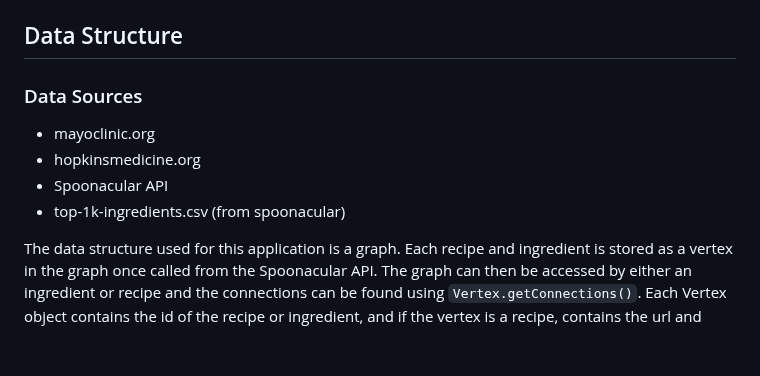
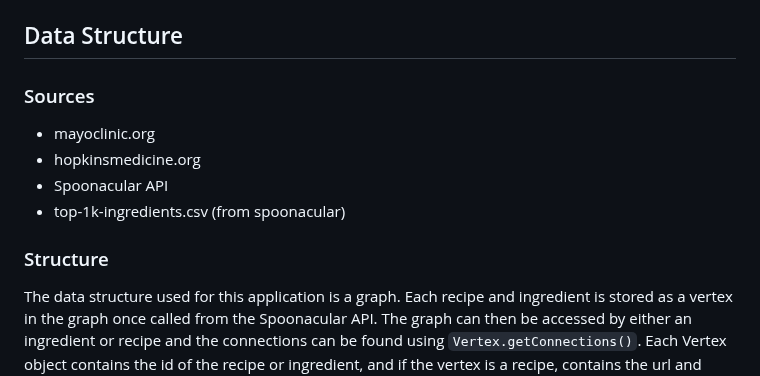
Before and after one commit to Mattcalcaterra/RecipeSearch, a Markdown page: README.md, the part around the change. Drawn GitHub-style; blank space fills up the shorter version.

```diff
--- a/README.md
+++ b/README.md
@@ -32,12 +32,13 @@ In order to use the application an API key for Spoonacular API must be provided.
 
 ## Data Structure
 
-### Data Sources
+### Sources
 - mayoclinic.org
 - hopkinsmedicine.org
 - Spoonacular API
 - top-1k-ingredients.csv (from spoonacular)
 
+### Structure
 The data structure used for this application is a graph. Each recipe and ingredient is stored as a vertex in the graph once called from the Spoonacular API. The graph can then be accessed by either an ingredient or recipe and the connections can be found using `Vertex.getConnections()`. Each Vertex object contains the id of the recipe or ingredient, and if the vertex is a recipe, contains the url and image for that recipe. In the application the Vertexs are stored in two list `recipes` and `ingredients`. The graph is accessed via the `ingredients` list and all connections of the desired ingredients (determined from the condition data) are accessed. If the neighbors of the desired ingredients does not neighbor and excluded ingredient (determined from the condition data) that recipe is returned to the user (along with its image and url) in the web interface.
 
 `top-1k-ingredients.csv` is loaded to convert ingredients sourced from webscraping to id numbers compatiable with the Spoonacular API
```
